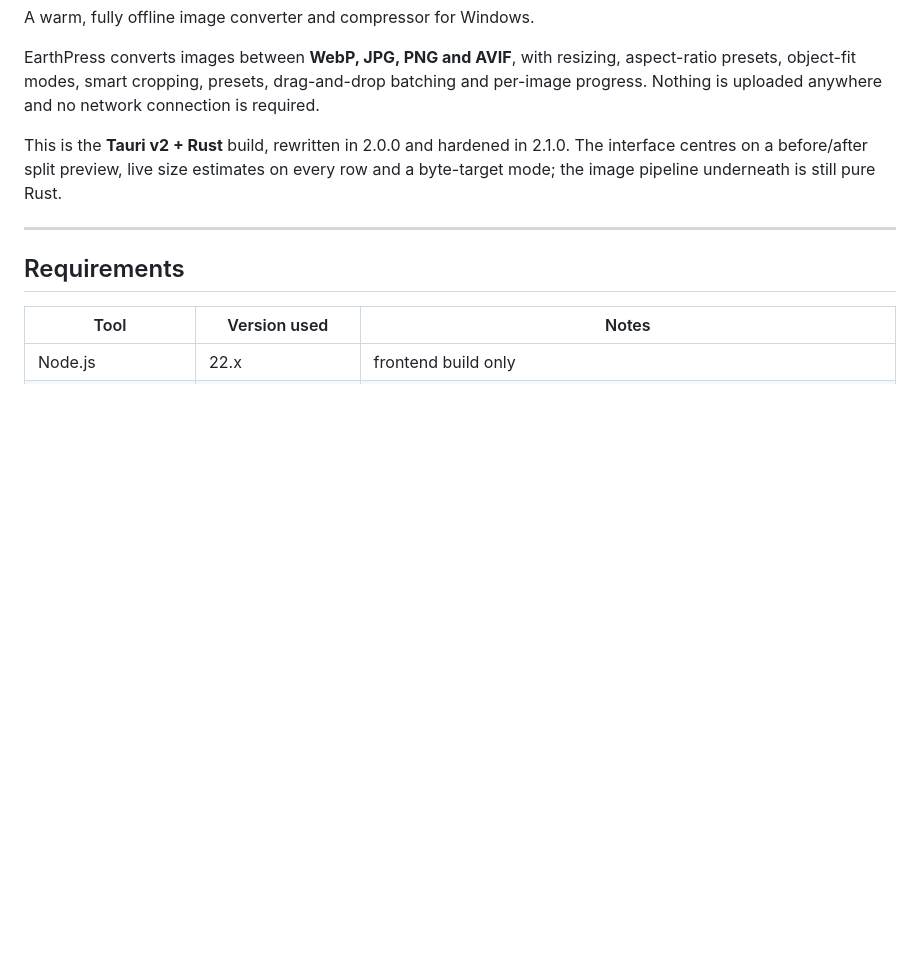
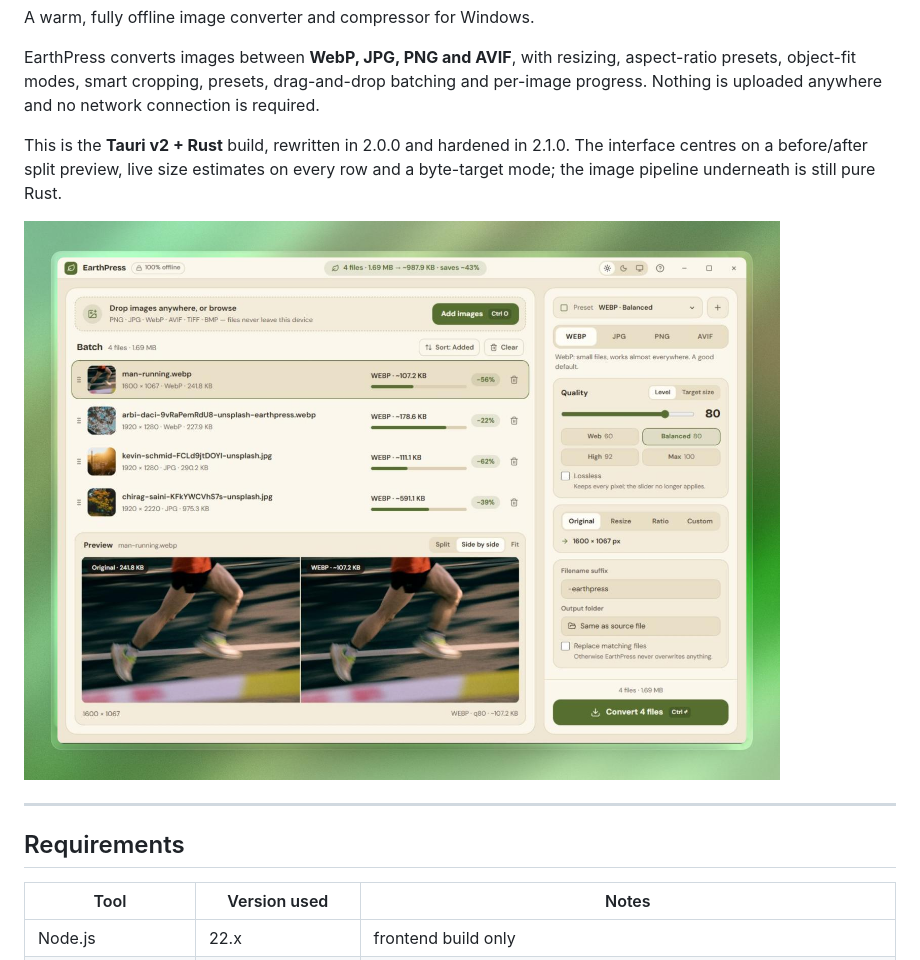
Before and after one commit to immehedy-flow/earthpress, a Markdown page: README.md, the part around the change. GitHub-like rendering; pictures changed too: documentation/screenshots/earthpress-2.1.0.jpg (added); blank space fills up the shorter version.

Commit message:
Add the 2.1.0 screenshot to the README

```diff
--- a/README.md
+++ b/README.md
@@ -11,6 +11,8 @@ This is the **Tauri v2 + Rust** build, rewritten in 2.0.0 and hardened in
 2.1.0. The interface centres on a before/after split preview, live size
 estimates on every row and a byte-target mode; the image pipeline underneath is
 still pure Rust.
+
+![EarthPress 2.1.0 converting four images to WebP, with the before/after preview](documentation/screenshots/earthpress-2.1.0.jpg)
 
 ---
 
```
